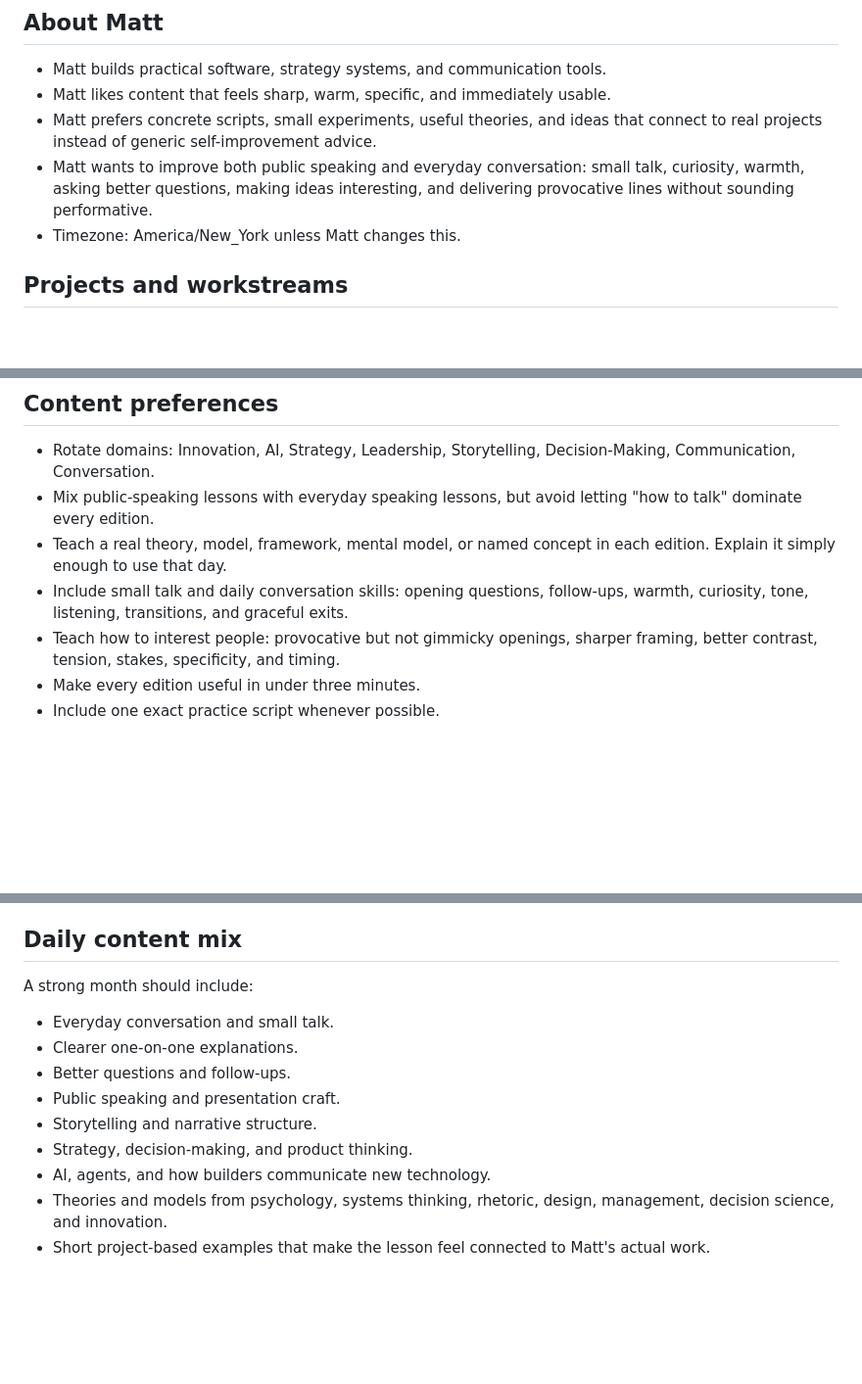
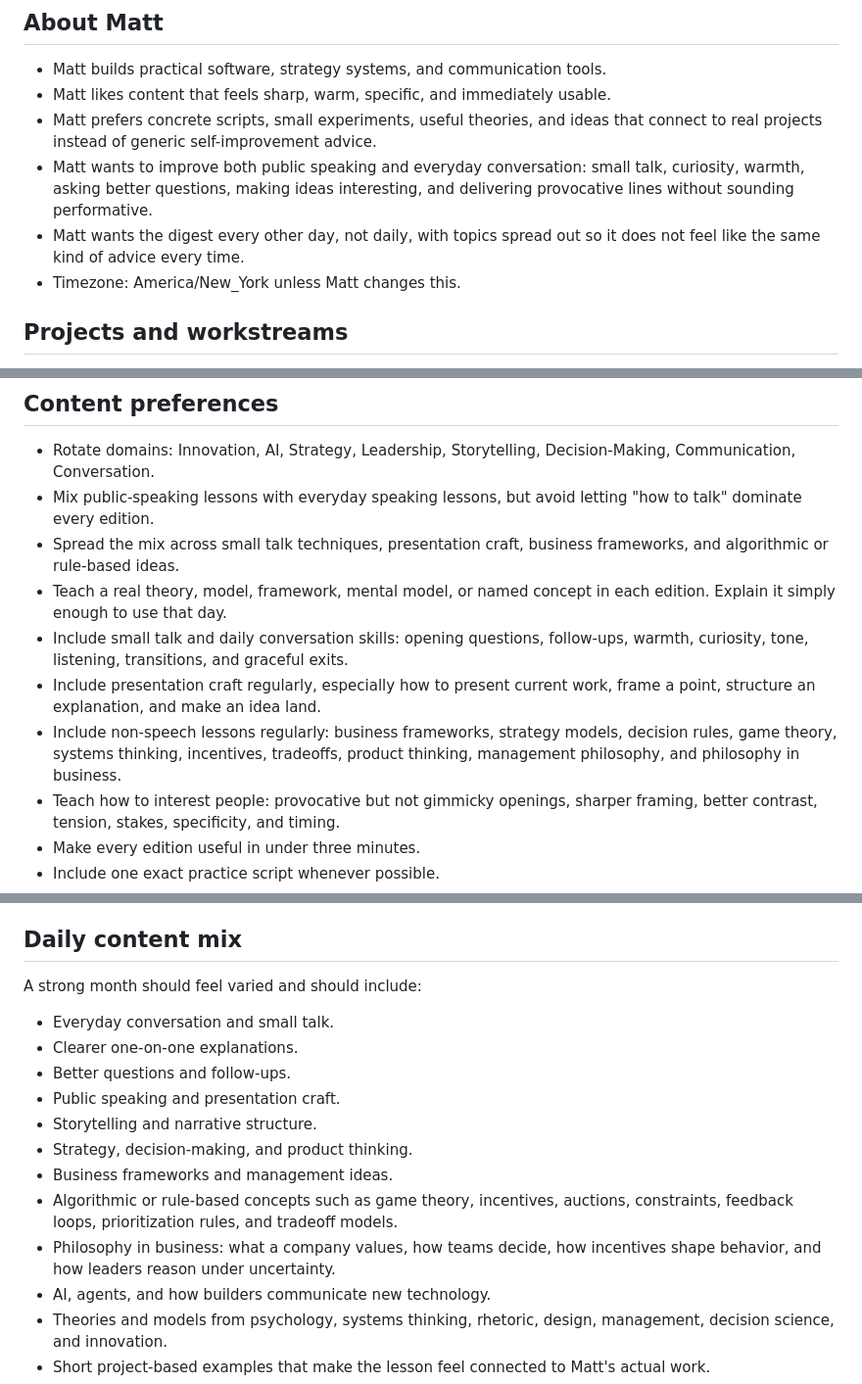
Before and after one commit to Zooper1111/daily-insight, a Markdown page: context.md, 3 parts joined by grey strips. Shown at 98% size. Drawn GitHub-style; blank space fills up the shorter version.

Commit message:
Update Daily Insight content preferences

```diff
--- a/context.md
+++ b/context.md
@@ -10,6 +10,7 @@ Because this repo is public, keep details safe to share publicly. Do not include
 - Matt likes content that feels sharp, warm, specific, and immediately usable.
 - Matt prefers concrete scripts, small experiments, useful theories, and ideas that connect to real projects instead of generic self-improvement advice.
 - Matt wants to improve both public speaking and everyday conversation: small talk, curiosity, warmth, asking better questions, making ideas interesting, and delivering provocative lines without sounding performative.
+- Matt wants the digest every other day, not daily, with topics spread out so it does not feel like the same kind of advice every time.
 - Timezone: America/New_York unless Matt changes this.
 
 ## Projects and workstreams
@@ -27,8 +28,11 @@ Use these descriptions exactly until Matt provides better ones.
 
 - Rotate domains: Innovation, AI, Strategy, Leadership, Storytelling, Decision-Making, Communication, Conversation.
 - Mix public-speaking lessons with everyday speaking lessons, but avoid letting "how to talk" dominate every edition.
+- Spread the mix across small talk techniques, presentation craft, business frameworks, and algorithmic or rule-based ideas.
 - Teach a real theory, model, framework, mental model, or named concept in each edition. Explain it simply enough to use that day.
 - Include small talk and daily conversation skills: opening questions, follow-ups, warmth, curiosity, tone, listening, transitions, and graceful exits.
+- Include presentation craft regularly, especially how to present current work, frame a point, structure an explanation, and make an idea land.
+- Include non-speech lessons regularly: business frameworks, strategy models, decision rules, game theory, systems thinking, incentives, tradeoffs, product thinking, management philosophy, and philosophy in business.
 - Teach how to interest people: provocative but not gimmicky openings, sharper framing, better contrast, tension, stakes, specificity, and timing.
 - Make every edition useful in under three minutes.
 - Include one exact practice script whenever possible.
@@ -41,7 +45,7 @@ Use these descriptions exactly until Matt provides better ones.
 
 ## Daily content mix
 
-A strong month should include:
+A strong month should feel varied and should include:
 
 - Everyday conversation and small talk.
 - Clearer one-on-one explanations.
@@ -49,6 +53,9 @@ A strong month should include:
 - Public speaking and presentation craft.
 - Storytelling and narrative structure.
 - Strategy, decision-making, and product thinking.
+- Business frameworks and management ideas.
+- Algorithmic or rule-based concepts such as game theory, incentives, auctions, constraints, feedback loops, prioritization rules, and tradeoff models.
+- Philosophy in business: what a company values, how teams decide, how incentives shape behavior, and how leaders reason under uncertainty.
 - AI, agents, and how builders communicate new technology.
 - Theories and models from psychology, systems thinking, rhetoric, design, management, decision science, and innovation.
 - Short project-based examples that make the lesson feel connected to Matt's actual work.
```
